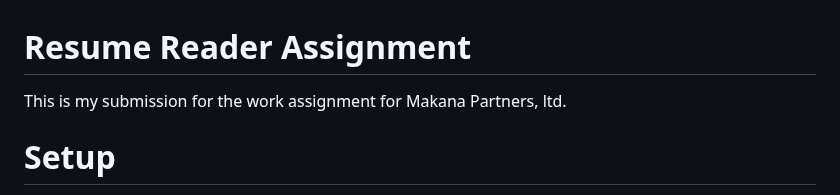
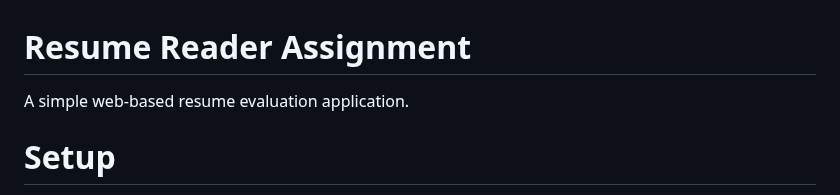
Before and after one commit to fr1tzley/resume, a Markdown page: readme.md, the part around the change. GitHub-like rendering.

```diff
--- a/readme.md
+++ b/readme.md
@@ -1,6 +1,6 @@
 # Resume Reader Assignment
 
-This is my submission for the work assignment for Makana Partners, ltd.
+A simple web-based resume evaluation application.
 
 # Setup
 
```
